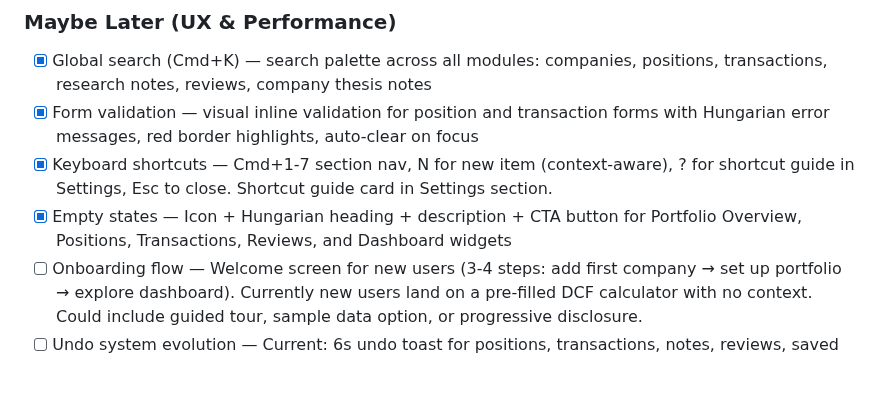
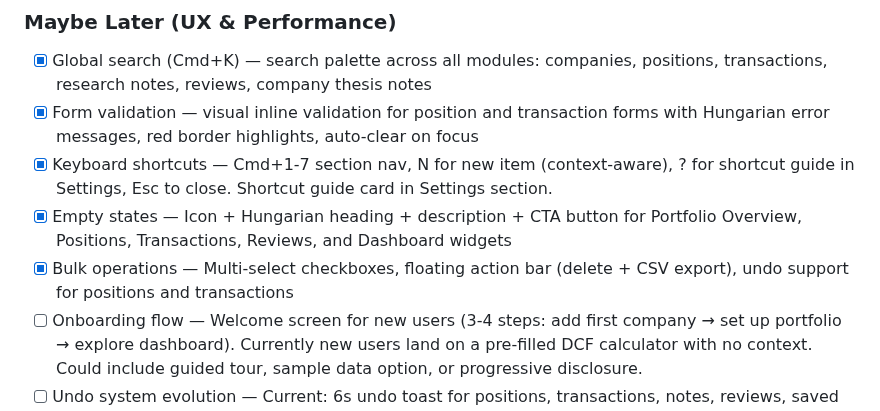
Before and after one commit to industriestitus/stratos-ventures, a Markdown page: docs/ROADMAP.md, the part around the change. GitHub-like rendering; blank space fills up the shorter version.

```diff
--- a/docs/ROADMAP.md
+++ b/docs/ROADMAP.md
@@ -262,6 +262,7 @@ Status: COMPLETE (2026-06-27)
 - [x] Form validation — visual inline validation for position and transaction forms with Hungarian error messages, red border highlights, auto-clear on focus
 - [x] Keyboard shortcuts — Cmd+1-7 section nav, N for new item (context-aware), ? for shortcut guide in Settings, Esc to close. Shortcut guide card in Settings section.
 - [x] Empty states — Icon + Hungarian heading + description + CTA button for Portfolio Overview, Positions, Transactions, Reviews, and Dashboard widgets
+- [x] Bulk operations — Multi-select checkboxes, floating action bar (delete + CSV export), undo support for positions and transactions
 - [ ] Onboarding flow — Welcome screen for new users (3-4 steps: add first company → set up portfolio → explore dashboard). Currently new users land on a pre-filled DCF calculator with no context. Could include guided tour, sample data option, or progressive disclosure.
 - [ ] Undo system evolution — Current: 6s undo toast for positions, transactions, notes, reviews, saved stocks (local only). Future: D1 cloud undo (re-insert on undo instead of local-only restore), undo stack for Ctrl+Z support, soft-delete with trash view and 30-day purge, batch undo for multi-item operations.
 - [ ] Lazy-load charts (defer Chart.js rendering until canvas is visible)
```
Also changed, not shown: docs/BUG-HISTORY.md (+15 -1 lines).
